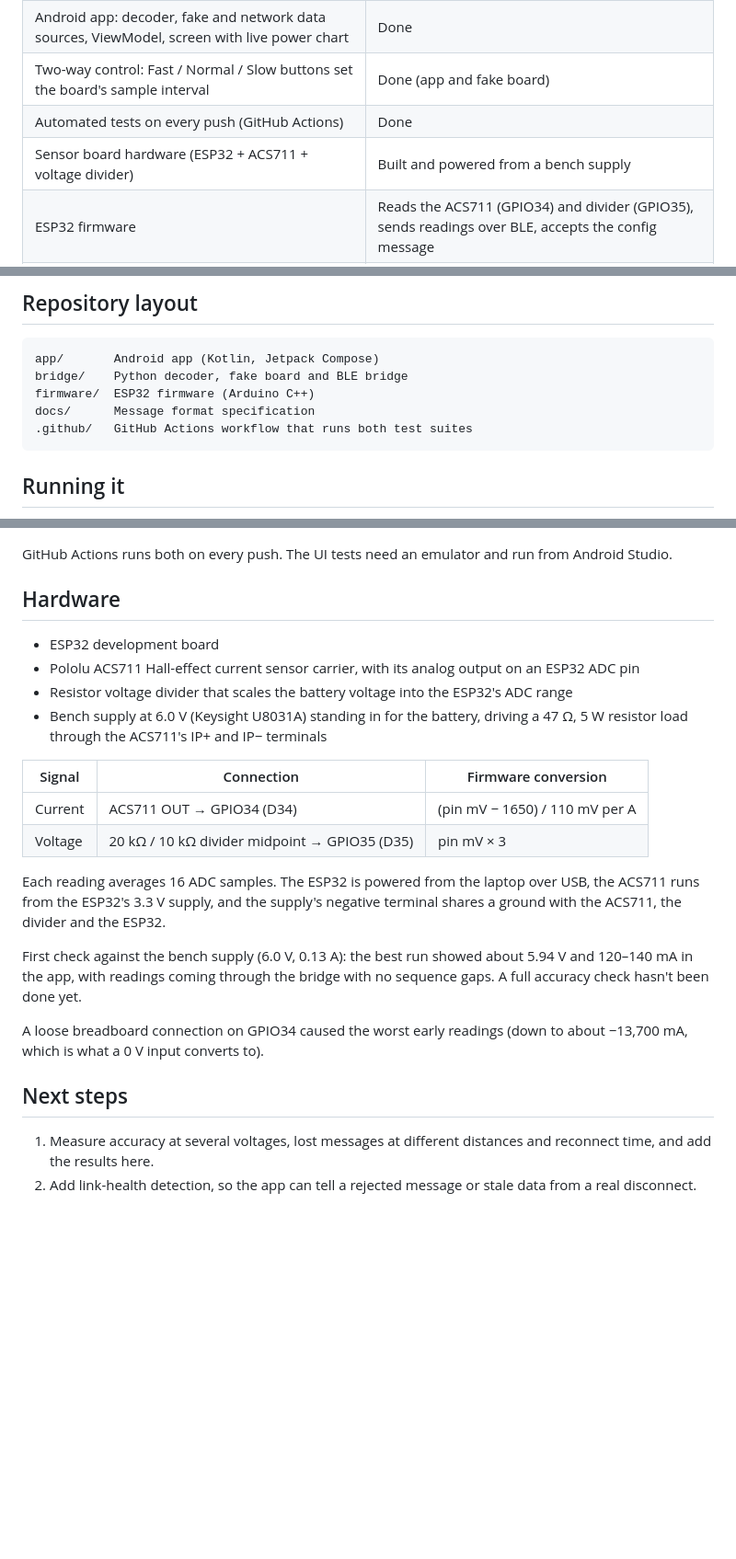
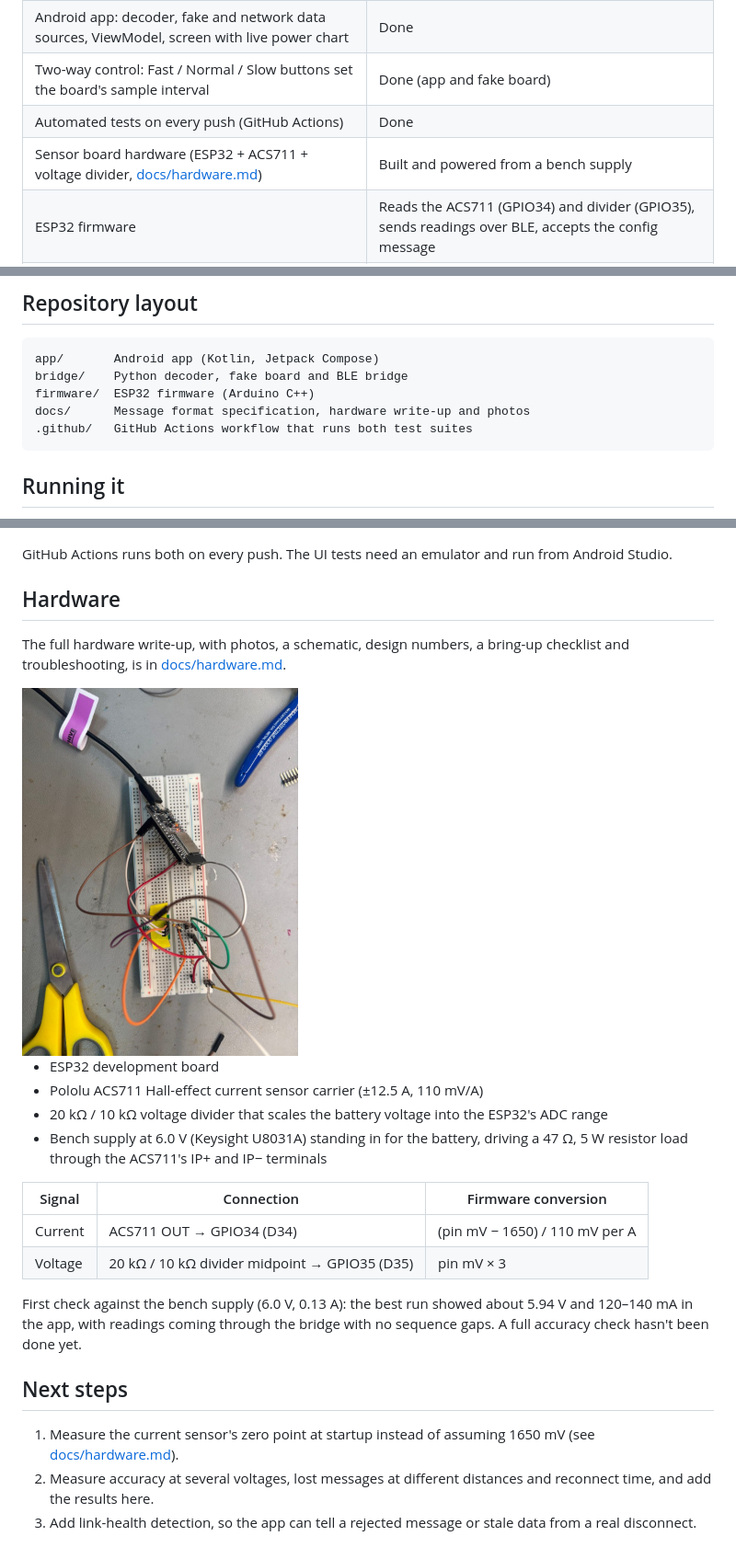
Before and after one commit to NotRyanTM/Cuddly-Engine-AKA-ble-battery-telemetry, a Markdown page: README.md, 3 parts joined by grey strips. Shown at 92% size. GitHub-like rendering; pictures changed too: docs/images/breadboard.jpg (added); blank space fills up the shorter version.

````diff
--- a/README.md
+++ b/README.md
@@ -20,7 +20,7 @@ The board, the bridge and the app all speak one 11-byte message format, defined
 | Android app: decoder, fake and network data sources, ViewModel, screen with live power chart | Done |
 | Two-way control: Fast / Normal / Slow buttons set the board's sample interval | Done (app and fake board) |
 | Automated tests on every push (GitHub Actions) | Done |
-| Sensor board hardware (ESP32 + ACS711 + voltage divider) | Built and powered from a bench supply |
+| Sensor board hardware (ESP32 + ACS711 + voltage divider, [docs/hardware.md](docs/hardware.md)) | Built and powered from a bench supply |
 | ESP32 firmware | Reads the ACS711 (GPIO34) and divider (GPIO35), sends readings over BLE, accepts the config message |
 | Python BLE bridge | Connects to the board and forwards readings over TCP to the app |
 | Android BLE data source | Not planned; the app reaches the board through the bridge |
@@ -61,7 +61,7 @@ The full specification, including the BLE UUIDs, is in [docs/protocol.md](docs/p
 app/       Android app (Kotlin, Jetpack Compose)
 bridge/    Python decoder, fake board and BLE bridge
 firmware/  ESP32 firmware (Arduino C++)
-docs/      Message format specification
+docs/      Message format specification, hardware write-up and photos
 .github/   GitHub Actions workflow that runs both test suites
 ```
 
@@ -111,9 +111,13 @@ GitHub Actions runs both on every push. The UI tests need an emulator and run fr
 
 ## Hardware
 
+The full hardware write-up, with photos, a schematic, design numbers, a bring-up checklist and troubleshooting, is in [docs/hardware.md](docs/hardware.md).
+
+<img src="docs/images/breadboard.jpg" alt="ESP32 dev board, ACS711 current sensor and divider resistors on a breadboard" width="300">
+
 - ESP32 development board
-- Pololu ACS711 Hall-effect current sensor carrier, with its analog output on an ESP32 ADC pin
-- Resistor voltage divider that scales the battery voltage into the ESP32's ADC range
+- Pololu ACS711 Hall-effect current sensor carrier (±12.5 A, 110 mV/A)
+- 20 kΩ / 10 kΩ voltage divider that scales the battery voltage into the ESP32's ADC range
 - Bench supply at 6.0 V (Keysight U8031A) standing in for the battery, driving a 47 Ω, 5 W resistor load through the ACS711's IP+ and IP− terminals
 
 | Signal | Connection | Firmware conversion |
@@ -121,13 +125,10 @@ GitHub Actions runs both on every push. The UI tests need an emulator and run fr
 | Current | ACS711 OUT → GPIO34 (D34) | (pin mV − 1650) / 110 mV per A |
 | Voltage | 20 kΩ / 10 kΩ divider midpoint → GPIO35 (D35) | pin mV × 3 |
 
-Each reading averages 16 ADC samples. The ESP32 is powered from the laptop over USB, the ACS711 runs from the ESP32's 3.3 V supply, and the supply's negative terminal shares a ground with the ACS711, the divider and the ESP32.
-
 First check against the bench supply (6.0 V, 0.13 A): the best run showed about 5.94 V and 120–140 mA in the app, with readings coming through the bridge with no sequence gaps. A full accuracy check hasn't been done yet.
-
-A loose breadboard connection on GPIO34 caused the worst early readings (down to about −13,700 mA, which is what a 0 V input converts to).
 
 ## Next steps
 
-1. Measure accuracy at several voltages, lost messages at different distances and reconnect time, and add the results here.
-2. Add link-health detection, so the app can tell a rejected message or stale data from a real disconnect.
+1. Measure the current sensor's zero point at startup instead of assuming 1650 mV (see [docs/hardware.md](docs/hardware.md#design-numbers)).
+2. Measure accuracy at several voltages, lost messages at different distances and reconnect time, and add the results here.
+3. Add link-health detection, so the app can tell a rejected message or stale data from a real disconnect.
````
Also changed, not shown: docs/hardware.md (added, +131 -0 lines), docs/images/bench-supply.jpg (added).
